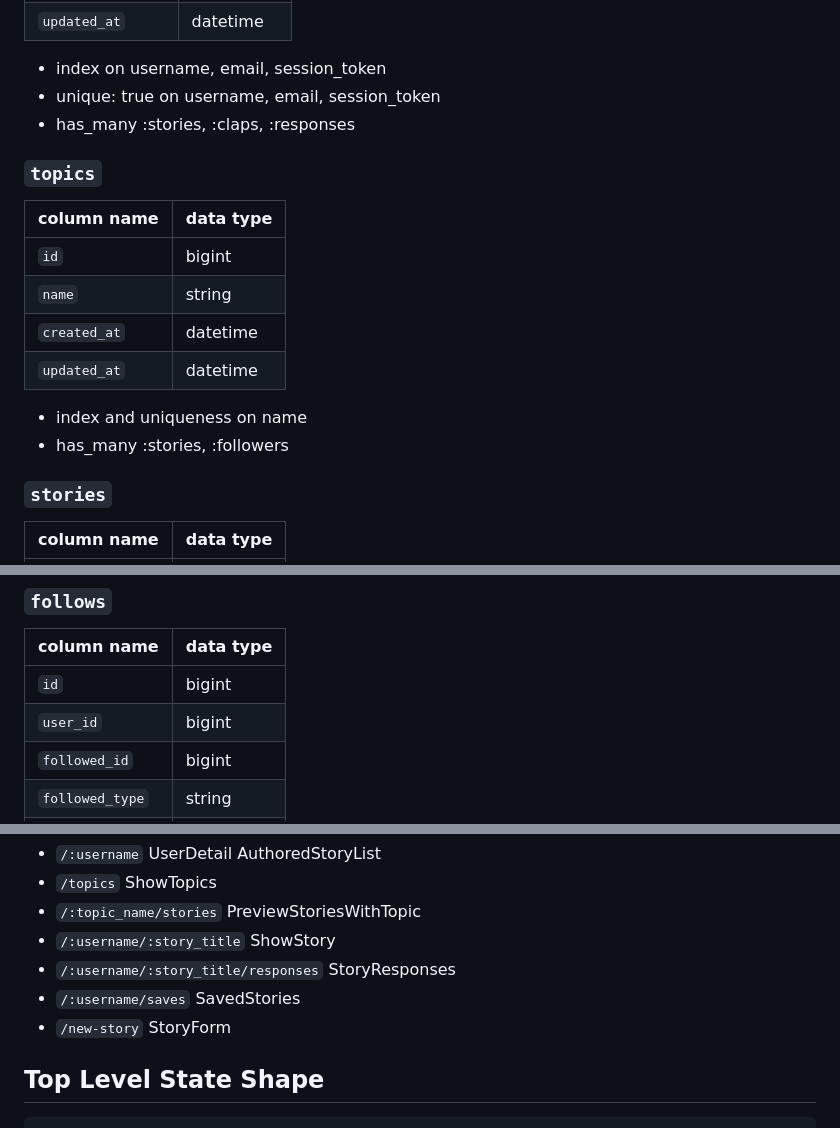
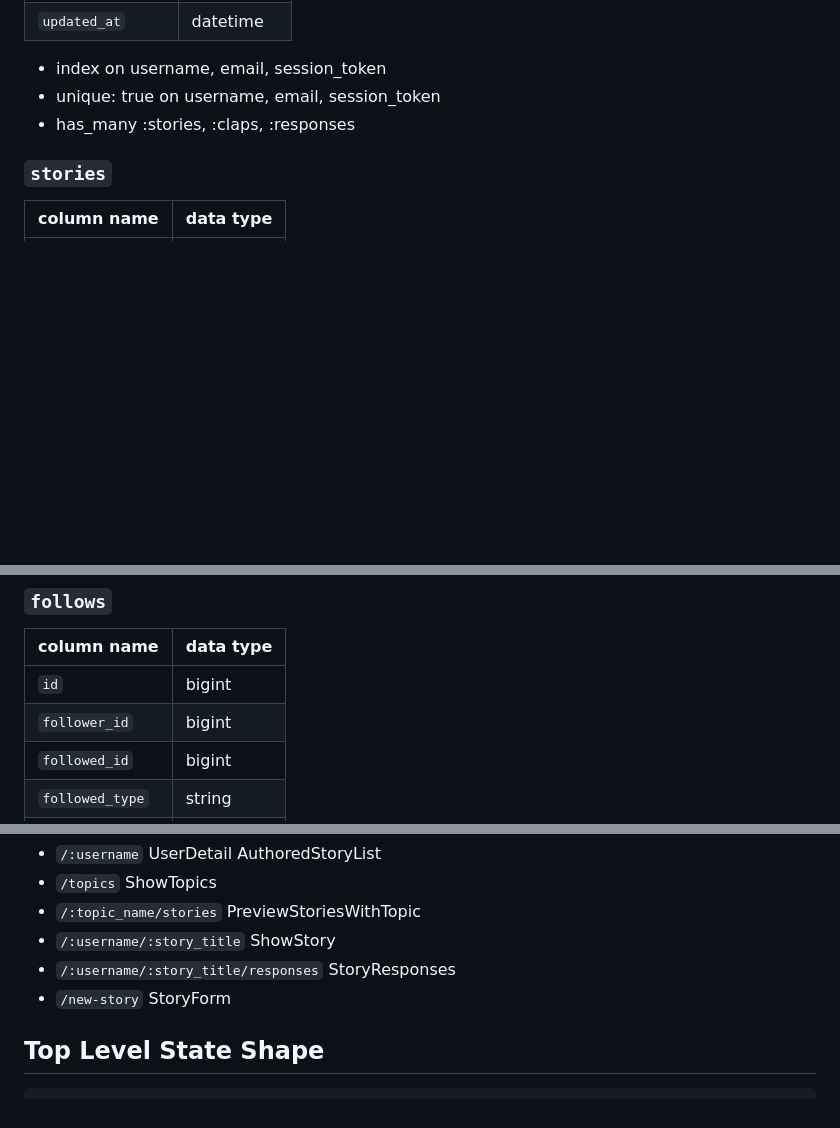
Before and after one commit to Tatiannna/small, a Markdown page: README.md, 3 parts joined by grey strips. GitHub-like rendering; blank space fills up the shorter version.

```diff
--- a/README.md
+++ b/README.md
@@ -47,18 +37,6 @@ Small is a Medium clone. Medium is recognized for hosting high quality, insightf
 - unique: true on username, email, session_token
 - has_many :stories, :claps, :responses
 
-### `topics`
-| column name | data type |
-| ----------- | ----------- |
-| `id`    | bigint       |
-| `name`     | string       |
-| `created_at`   | datetime        |
-| `updated_at`   | datetime        |
-
-- index and uniqueness on name
-- has_many :stories, :followers
-
-
 ### `stories`
 | column name | data type |
 | ----------- | ----------- |
@@ -78,7 +56,7 @@ Small is a Medium clone. Medium is recognized for hosting high quality, insightf
 | column name      | data type |
 | ----------- | ----------- |
 | `id`      | bigint       |
-| `user_id`     | bigint       |
+| `follower_id`     | bigint       |
 |  `followed_id`   | bigint        |
 |  `followed_type`   | string        |
 |`created_at`  | datetime        |
@@ -181,14 +157,8 @@ PreviewStoriesWithTopic
 ShowStory
 - `/:username/:story_title/responses`
 StoryResponses
-- `/:username/saves`
-SavedStories
 - `/new-story`
 StoryForm
-
-
-
-
 
 ## Top Level State Shape
 
```
Also changed, not shown: other parts of README.md (+38 -58 lines).
